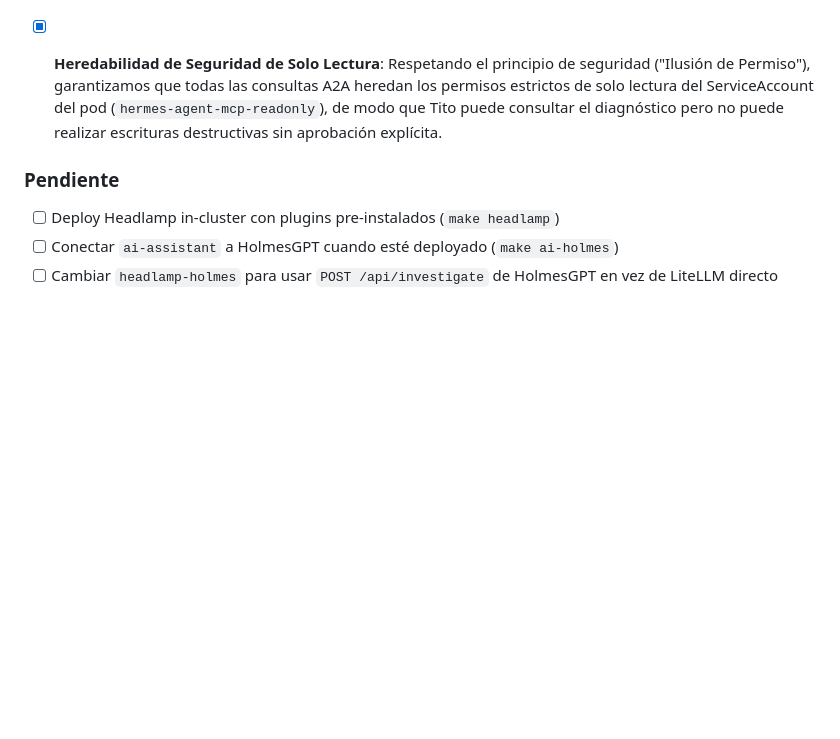
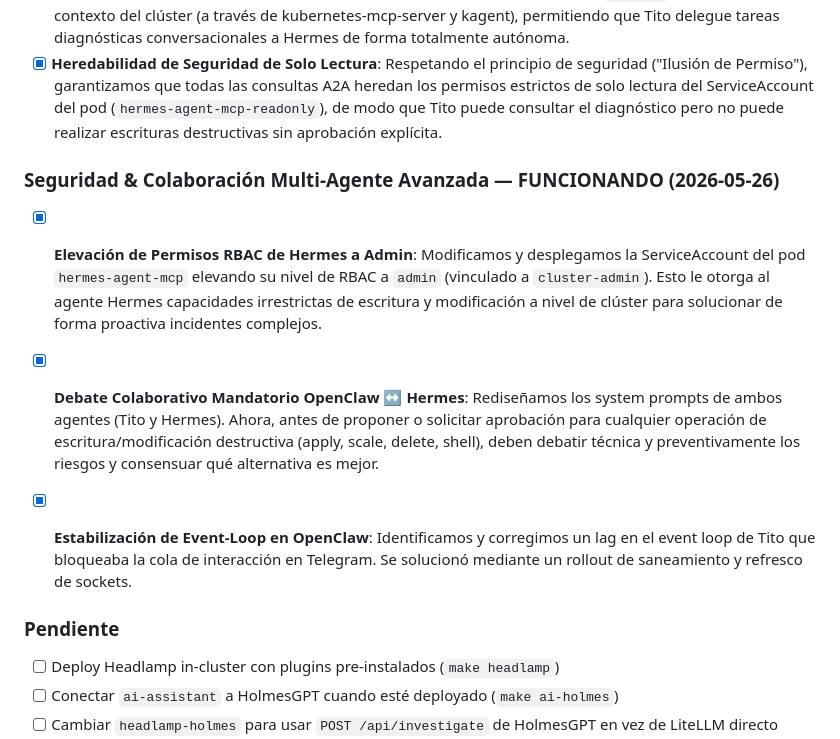
Before and after one commit to villadalmine/infra, a Markdown page: docs/ai-tooling-roadmap.md, the part around the change. GitHub-like rendering; blank space fills up the shorter version.

Commit message:
docs: update ai-tooling-roadmap with 2026-05-26 safety elevation and debate achievements

```diff
--- a/docs/ai-tooling-roadmap.md
+++ b/docs/ai-tooling-roadmap.md
@@ -181,6 +181,11 @@ impacto) y luego la integración Radar como segunda fase.
 - [x] **Ejecución del Bucle de Razonamiento**: El tool instancia localmente un objeto `AIAgent` con acceso total al contexto del clúster (a través de kubernetes-mcp-server y kagent), permitiendo que Tito delegue tareas diagnósticas conversacionales a Hermes de forma totalmente autónoma.
 - [x] **Heredabilidad de Seguridad de Solo Lectura**: Respetando el principio de seguridad ("Ilusión de Permiso"), garantizamos que todas las consultas A2A heredan los permisos estrictos de solo lectura del ServiceAccount del pod (`hermes-agent-mcp-readonly`), de modo que Tito puede consultar el diagnóstico pero no puede realizar escrituras destructivas sin aprobación explícita.
 
+### Seguridad & Colaboración Multi-Agente Avanzada — FUNCIONANDO (2026-05-26)
+- [x] **Elevación de Permisos RBAC de Hermes a Admin**: Modificamos y desplegamos la ServiceAccount del pod `hermes-agent-mcp` elevando su nivel de RBAC a `admin` (vinculado a `cluster-admin`). Esto le otorga al agente Hermes capacidades irrestrictas de escritura y modificación a nivel de clúster para solucionar de forma proactiva incidentes complejos.
+- [x] **Debate Colaborativo Mandatorio OpenClaw ↔ Hermes**: Rediseñamos los system prompts de ambos agentes (Tito y Hermes). Ahora, antes de proponer o solicitar aprobación para cualquier operación de escritura/modificación destructiva (apply, scale, delete, shell), deben debatir técnica y preventivamente los riesgos y consensuar qué alternativa es mejor.
+- [x] **Estabilización de Event-Loop en OpenClaw**: Identificamos y corregimos un lag en el event loop de Tito que bloqueaba la cola de interacción en Telegram. Se solucionó mediante un rollout de saneamiento y refresco de sockets.
+
 
 ### Pendiente
 - [ ] Deploy Headlamp in-cluster con plugins pre-instalados (`make headlamp`)
```
